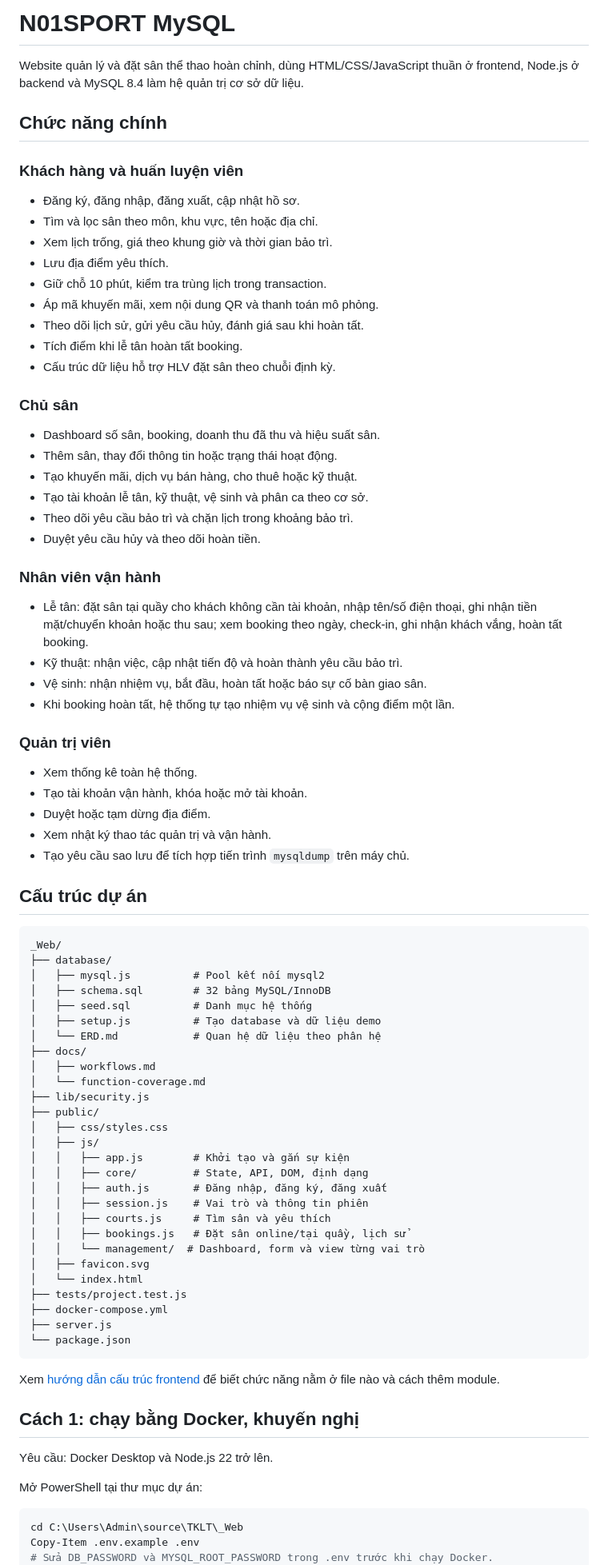
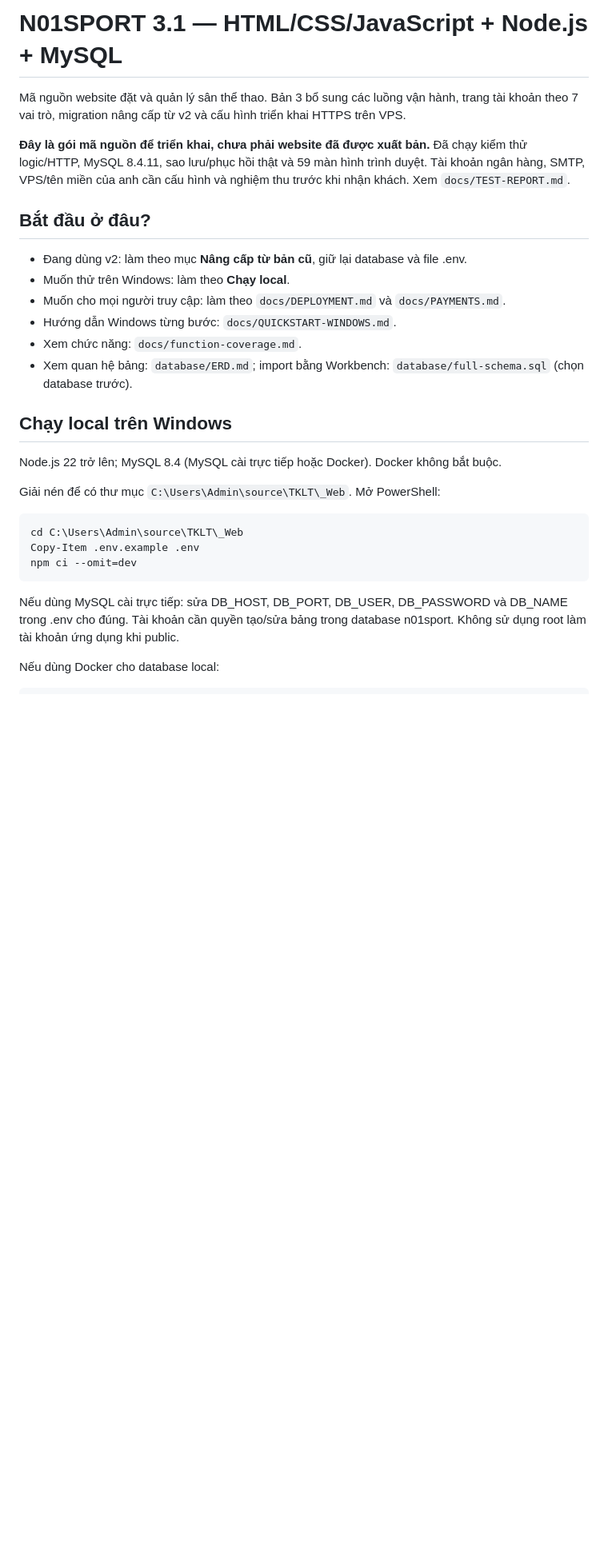
Before and after one commit to Thanhsweet/TKLT_Web, a Markdown page: README.md, the part around one of its changes. Shown at 80% size. Rendered like a GitHub page; blank space fills up the shorter version.

````diff
--- a/README.md
+++ b/README.md
@@ -1,87 +1,33 @@
-# N01SPORT MySQL
+# N01SPORT 3.1 — HTML/CSS/JavaScript + Node.js + MySQL
 
-Website quản lý và đặt sân thể thao hoàn chỉnh, dùng HTML/CSS/JavaScript thuần ở frontend, Node.js ở backend và MySQL 8.4 làm hệ quản trị cơ sở dữ liệu.
+Mã nguồn website đặt và quản lý sân thể thao. Bản 3 bổ sung các luồng vận hành, trang tài khoản theo 7 vai trò, migration nâng cấp từ v2 và cấu hình triển khai HTTPS trên VPS.
 
-## Chức năng chính
+**Đây là gói mã nguồn để triển khai, chưa phải website đã được xuất bản.** Đã chạy kiểm thử logic/HTTP, MySQL 8.4.11, sao lưu/phục hồi thật và 59 màn hình trình duyệt. Tài khoản ngân hàng, SMTP, VPS/tên miền của anh cần cấu hình và nghiệm thu trước khi nhận khách. Xem `docs/TEST-REPORT.md`.
 
-### Khách hàng và huấn luyện viên
+## Bắt đầu ở đâu?
 
-- Đăng ký, đăng nhập, đăng xuất, cập nhật hồ sơ.
-- Tìm và lọc sân theo môn, khu vực, tên hoặc địa chỉ.
-- Xem lịch trống, giá theo khung giờ và thời gian bảo trì.
-- Lưu địa điểm yêu thích.
-- Giữ chỗ 10 phút, kiểm tra trùng lịch trong transaction.
-- Áp mã khuyến mãi, xem nội dung QR và thanh toán mô phỏng.
-- Theo dõi lịch sử, gửi yêu cầu hủy, đánh giá sau khi hoàn tất.
-- Tích điểm khi lễ tân hoàn tất booking.
-- Cấu trúc dữ liệu hỗ trợ HLV đặt sân theo chuỗi định kỳ.
+- Đang dùng v2: làm theo mục **Nâng cấp từ bản cũ**, giữ lại database và file .env.
+- Muốn thử trên Windows: làm theo **Chạy local**.
+- Muốn cho mọi người truy cập: làm theo `docs/DEPLOYMENT.md` và `docs/PAYMENTS.md`.
+- Hướng dẫn Windows từng bước: `docs/QUICKSTART-WINDOWS.md`.
+- Xem chức năng: `docs/function-coverage.md`.
+- Xem quan hệ bảng: `database/ERD.md`; import bằng Workbench: `database/full-schema.sql` (chọn database trước).
 
-### Chủ sân
+## Chạy local trên Windows
 
-- Dashboard số sân, booking, doanh thu đã thu và hiệu suất sân.
-- Thêm sân, thay đổi thông tin hoặc trạng thái hoạt động.
-- Tạo khuyến mãi, dịch vụ bán hàng, cho thuê hoặc kỹ thuật.
-- Tạo tài khoản lễ tân, kỹ thuật, vệ sinh và phân ca theo cơ sở.
-- Theo dõi yêu cầu bảo trì và chặn lịch trong khoảng bảo trì.
-- Duyệt yêu cầu hủy và theo dõi hoàn tiền.
+Node.js 22 trở lên; MySQL 8.4 (MySQL cài trực tiếp hoặc Docker). Docker không bắt buộc.
 
-### Nhân viên vận hành
-
-- Lễ tân: đặt sân tại quầy cho khách không cần tài khoản, nhập tên/số điện thoại, ghi nhận tiền mặt/chuyển khoản hoặc thu sau; xem booking theo ngày, check-in, ghi nhận khách vắng, hoàn tất booking.
-- Kỹ thuật: nhận việc, cập nhật tiến độ và hoàn thành yêu cầu bảo trì.
-- Vệ sinh: nhận nhiệm vụ, bắt đầu, hoàn tất hoặc báo sự cố bàn giao sân.
-- Khi booking hoàn tất, hệ thống tự tạo nhiệm vụ vệ sinh và cộng điểm một lần.
-
-### Quản trị viên
-
-- Xem thống kê toàn hệ thống.
-- Tạo tài khoản vận hành, khóa hoặc mở tài khoản.
-- Duyệt hoặc tạm dừng địa điểm.
-- Xem nhật ký thao tác quản trị và vận hành.
-- Tạo yêu cầu sao lưu để tích hợp tiến trình `mysqldump` trên máy chủ.
-
-## Cấu trúc dự án
-
-```text
-_Web/
-├── database/
-│   ├── mysql.js          # Pool kết nối mysql2
-│   ├── schema.sql        # 32 bảng MySQL/InnoDB
-│   ├── seed.sql          # Danh mục hệ thống
-│   ├── setup.js          # Tạo database và dữ liệu demo
-│   └── ERD.md            # Quan hệ dữ liệu theo phân hệ
-├── docs/
-│   ├── workflows.md
-│   └── function-coverage.md
-├── lib/security.js
-├── public/
-│   ├── css/styles.css
-│   ├── js/
-│   │   ├── app.js        # Khởi tạo và gắn sự kiện
-│   │   ├── core/         # State, API, DOM, định dạng
-│   │   ├── auth.js       # Đăng nhập, đăng ký, đăng xuất
-│   │   ├── session.js    # Vai trò và thông tin phiên
-│   │   ├── courts.js     # Tìm sân và yêu thích
-│   │   ├── bookings.js   # Đặt sân online/tại quầy, lịch sử
-│   │   └── management/  # Dashboard, form và view từng vai trò
-│   ├── favicon.svg
-│   └── index.html
-├── tests/project.test.js
-├── docker-compose.yml
-├── server.js
-└── package.json
-```
-
-Xem [hướng dẫn cấu trúc frontend](docs/frontend.md) để biết chức năng nằm ở file nào và cách thêm module.
-
-## Cách 1: chạy bằng Docker, khuyến nghị
-
-Yêu cầu: Docker Desktop và Node.js 22 trở lên.
-
-Mở PowerShell tại thư mục dự án:
+Giải nén để có thư mục `C:\Users\Admin\source\TKLT\_Web`. Mở PowerShell:
 
 ```powershell
 cd C:\Users\Admin\source\TKLT\_Web
 Copy-Item .env.example .env
-# Sửa DB_PASSWORD và MYSQL_ROOT_PASSWORD trong .env trước khi chạy Docker.
+npm ci --omit=dev
+```
+
+Nếu dùng MySQL cài trực tiếp: sửa DB_HOST, DB_PORT, DB_USER, DB_PASSWORD và DB_NAME trong .env cho đúng. Tài khoản cần quyền tạo/sửa bảng trong database n01sport. Không sử dụng root làm tài khoản ứng dụng khi public.
+
+Nếu dùng Docker cho database local:
+
+```powershell
 docker compose up -d
````
Also changed, not shown: other parts of README.md (+80 -84 lines).
